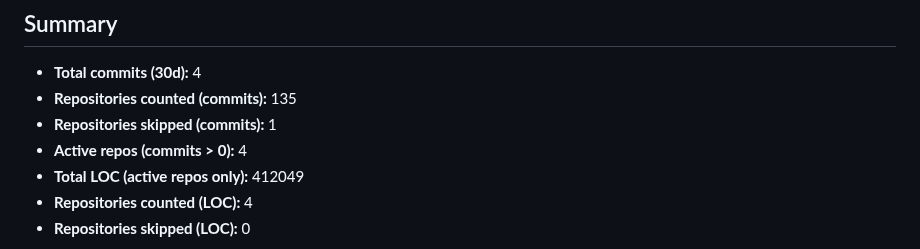
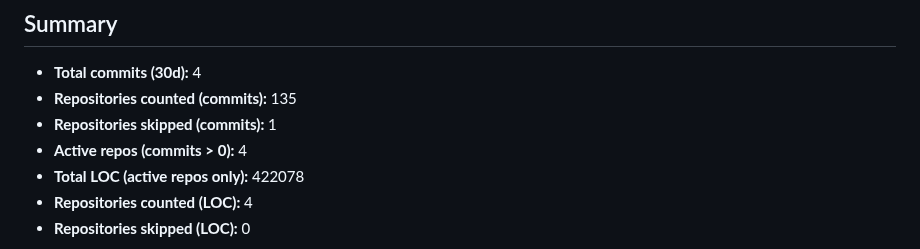
Before and after one commit to Ludo-MVP/stats, a Markdown page: commits.md, the part around one of its changes. Rendered like a GitHub page.

Commit message:
Update org commit insights (30d summary + LOC + 1500d chart)

```diff
--- a/commits.md
+++ b/commits.md
@@ -10,7 +10,7 @@
 - **Repositories counted (commits):** 135
 - **Repositories skipped (commits):** 1
 - **Active repos (commits > 0):** 4
-- **Total LOC (active repos only):** 412049
+- **Total LOC (active repos only):** 422078
 - **Repositories counted (LOC):** 4
 - **Repositories skipped (LOC):** 0
 
```
Also changed, not shown: other parts of commits.md (+2 -2 lines), commits_1500d.png.
